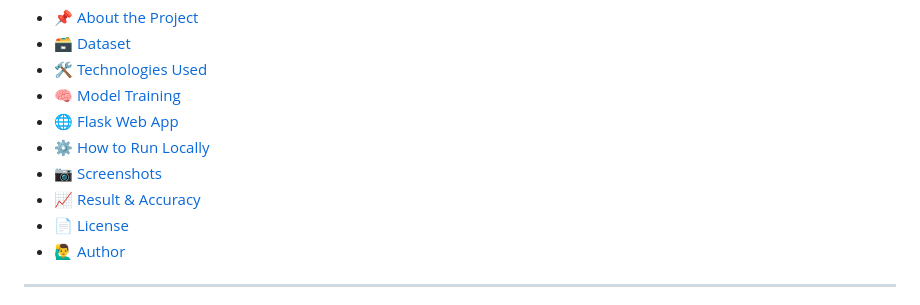
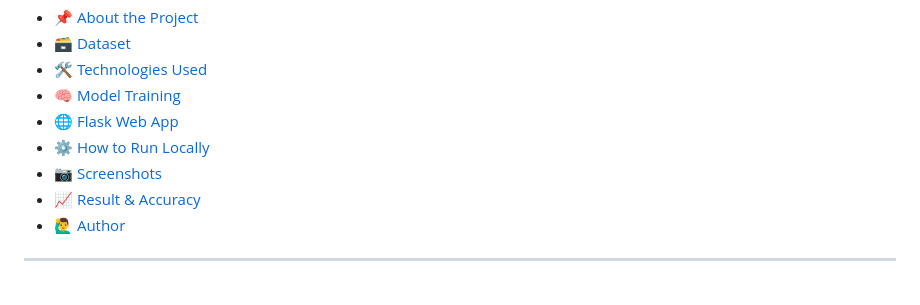
Before and after one commit to MuhammadAfdhalF/Garbage-Classification-by-Images-Data-CNN-and-Flask-API-, a Markdown page: README.md, the part around the change. GitHub-like rendering.

```diff
--- a/README.md
+++ b/README.md
@@ -42,7 +42,6 @@ Perfect for smart recycling, environmental education, and automated waste manage
 - [⚙️ How to Run Locally](#️how-to-run-locally)
 - [📷 Screenshots](#-screenshots)
 - [📈 Result & Accuracy](#-result--accuracy)
-- [📄 License](#-license)
 - [🙋‍♂️ Author](#-author)
 
 ---
```
